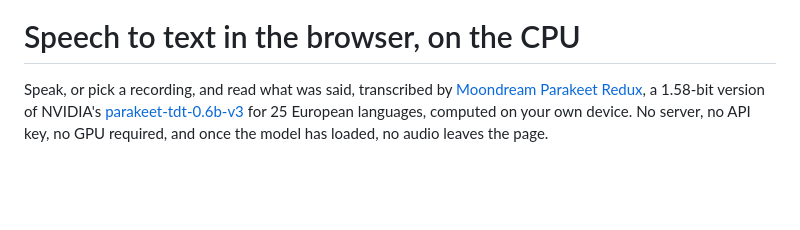
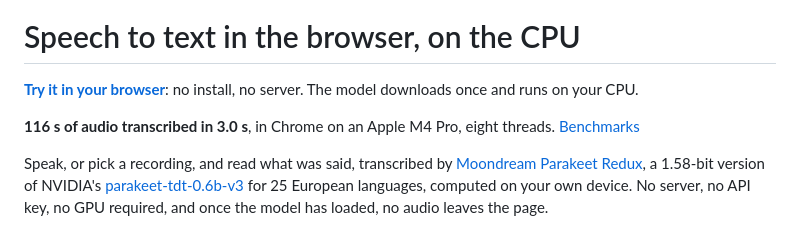
Before and after one commit to fusor-rs/parakeet-redux-wasm, a Markdown page: README.md, the part around the change. GitHub-like rendering; blank space fills up the shorter version.

Commit message:
Lead the README with the Space and the headline number
Co-Authored-By: Claude Opus 5.5 <noreply@anthropic.com>

```diff
--- a/README.md
+++ b/README.md
@@ -6,6 +6,10 @@
 </p>
 
 # Speech to text in the browser, on the CPU
+
+**[Try it in your browser](https://huggingface.co/spaces/fusorlabs/parakeet-redux-wasm)**: no install, no server. The model downloads once and runs on your CPU.
+
+**116 s of audio transcribed in 3.0 s**, in Chrome on an Apple M4 Pro, eight threads. [Benchmarks](benchmarks.md)
 
 Speak, or pick a recording, and read what was said, transcribed by [Moondream Parakeet Redux](https://huggingface.co/moondream/parakeet-redux), a 1.58-bit version of NVIDIA's [parakeet-tdt-0.6b-v3](https://huggingface.co/nvidia/parakeet-tdt-0.6b-v3) for 25 European languages, computed on your own device. No server, no API key, no GPU required, and once the model has loaded, no audio leaves the page.
 
```
